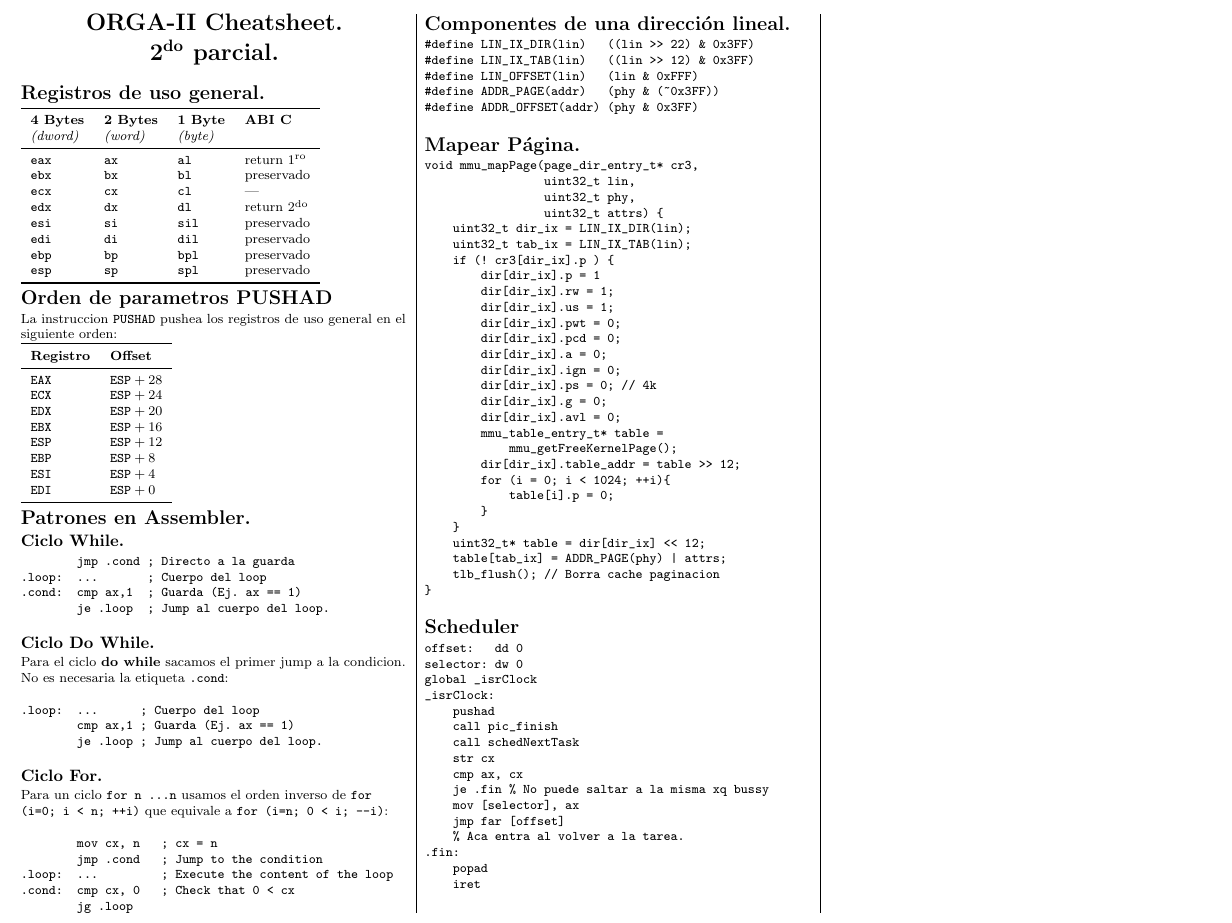
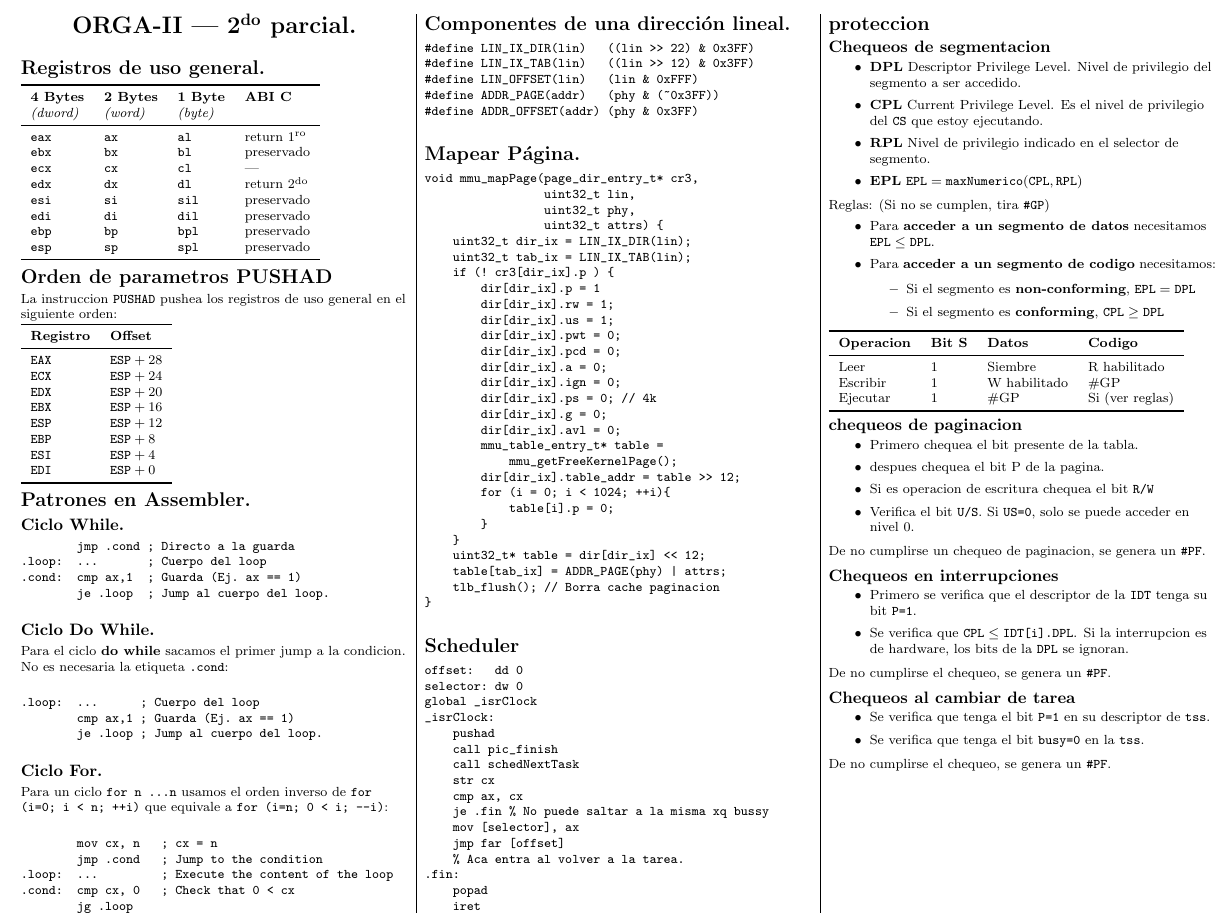
Before and after one commit to jpcenteno/orga2-cheatsheet, a LaTeX document (2do-parcial/latexsheet.tex): part of the page, cut so that both start at the same text. Compiled offline with pdfLaTeX.

Commit message:
Add proteccion

```diff
--- a/2do-parcial/latexsheet.tex
+++ b/2do-parcial/latexsheet.tex
@@ -99,8 +99,7 @@
 
 % Titulo.
 \begin{center}
-    \Large{\textbf{ORGA-II Cheatsheet. \\
-                   2\textsuperscript{do} parcial.} } \\
+    \Large{\textbf{ORGA-II --- 2\textsuperscript{do} parcial.} } \\
 \end{center}
 
 % ------------------------------------------------------------------------------
@@ -256,6 +255,76 @@ _isrClock:
     iret
 \end{verbatim}
 
+\section{proteccion}%
+\label{sec:proteccion}
+
+\subsection{Chequeos de segmentacion}%
+\label{sub:segmentacion}
+
+\begin{itemize}
+    \item \textbf{DPL} Descriptor Privilege Level. Nivel de privilegio del
+           segmento a ser accedido.
+    \item \textbf{CPL} Current Privilege Level. Es el nivel de privilegio del
+          \texttt{CS} que estoy ejecutando.
+    \item \textbf{RPL} Nivel de privilegio indicado en el selector de segmento.
+    \item \textbf{EPL}
+          $\texttt{EPL} = \texttt{maxNumerico}(\texttt{CPL},\texttt{RPL})$
+\end{itemize}
+Reglas: (Si no se cumplen, tira \texttt{\#GP})
+\begin{itemize}
+    \item Para \textbf{acceder a un segmento de datos} necesitamos $\mathtt{EPL} \leq \texttt{DPL}$.
+    \item Para \textbf{acceder a un segmento de codigo} necesitamos:
+    \begin{itemize}
+        \item Si el segmento es \textbf{non-conforming}, $\texttt{EPL} = \texttt{DPL}$
+        \item Si el segmento es \textbf{conforming}, $\texttt{CPL} \geq \texttt{DPL}$
+    \end{itemize}
+\end{itemize}
+
+\begin{tabular}{l l l l l l}
+    \toprule
+    \textbf{Operacion} & \textbf{Bit S} & \textbf{Datos} & \textbf{Codigo}\\
+    \midrule
+    Leer     & 1 & Siembre      & R habilitado    \\
+    Escribir & 1 & W habilitado & \#GP            \\
+    Ejecutar & 1 & \#GP         & Si (ver reglas) \\
+    \bottomrule
+\end{tabular}
+
+\subsection{chequeos de paginacion}%
+\label{sub:chequeos_de_paginacion}
+
+\begin{itemize}
+    \item Primero chequea el bit presente de la tabla.
+    \item despues chequea el bit P de la pagina.
+    \item Si es operacion de escritura chequea el bit \texttt{R/W}
+    \item Verifica el bit \texttt{U/S}. Si \texttt{US=0}, solo se puede acceder
+          en nivel 0.
+\end{itemize}
+
+De no cumplirse un chequeo de paginacion, se genera un \texttt{\#PF}.
+
+\subsection{Chequeos en interrupciones}%
+\label{sub:chequeos_en_interrupciones}
+
+\begin{itemize}
+    \item Primero se verifica que el descriptor de la \texttt{IDT} tenga su bit
+          \texttt{P=1}.
+    \item Se verifica que $ \texttt{CPL} \leq \texttt{IDT[i].DPL} $. Si la
+          interrupcion es de hardware, los bits de la \texttt{DPL} se ignoran.
+\end{itemize}
+
+De no cumplirse el chequeo, se genera un \texttt{\#PF}.
+
+\subsection{Chequeos al cambiar de tarea}%
+\label{sub:chequeos_al_cambiar_de_tarea}
+
+\begin{itemize}
+    \item Se verifica que tenga el bit \texttt{P=1} en su descriptor de
+          \texttt{tss}.
+    \item Se verifica que tenga el bit \texttt{busy=0} en la \texttt{tss}.
+\end{itemize}
+
+De no cumplirse el chequeo, se genera un \texttt{\#PF}.
 
 \end{multicols*}
 
```
